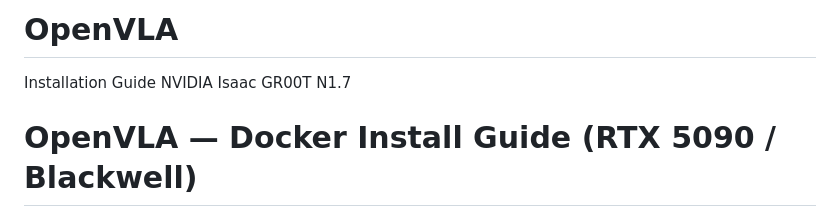
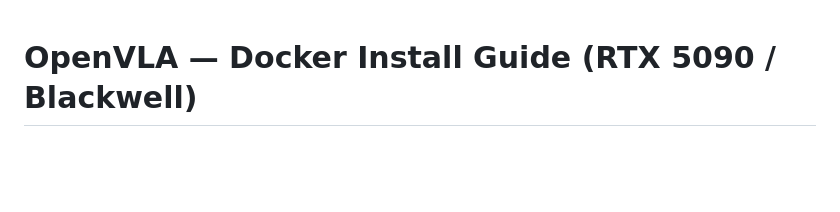
Before and after one commit to Rao-Sanaullah/OpenVLA, a Markdown page: README.md, the part around the change. GitHub-like rendering; blank space fills up the shorter version.

```diff
--- a/README.md
+++ b/README.md
@@ -1,7 +1,3 @@
-# OpenVLA
-Installation Guide NVIDIA Isaac GR00T N1.7
-
-
 # OpenVLA — Docker Install Guide (RTX 5090 / Blackwell)
 
 A complete, battle-tested installation guide for **OpenVLA 7B** on Docker — including real fixes for RTX 5090 Blackwell (sm_120) and corporate firewall SSL issues not covered in the official docs.
```
